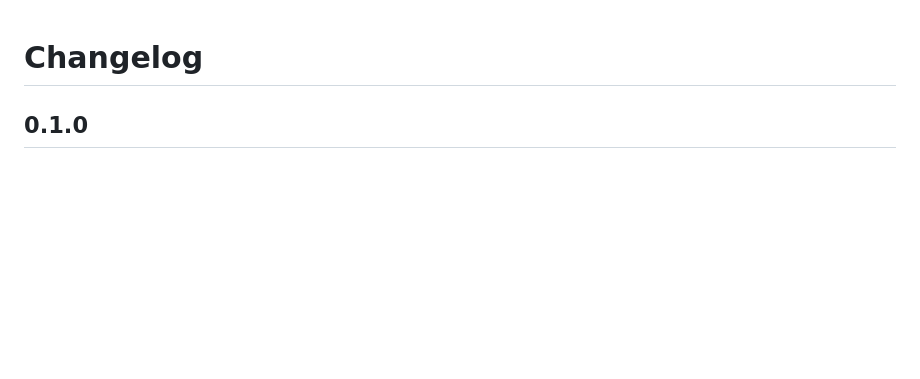
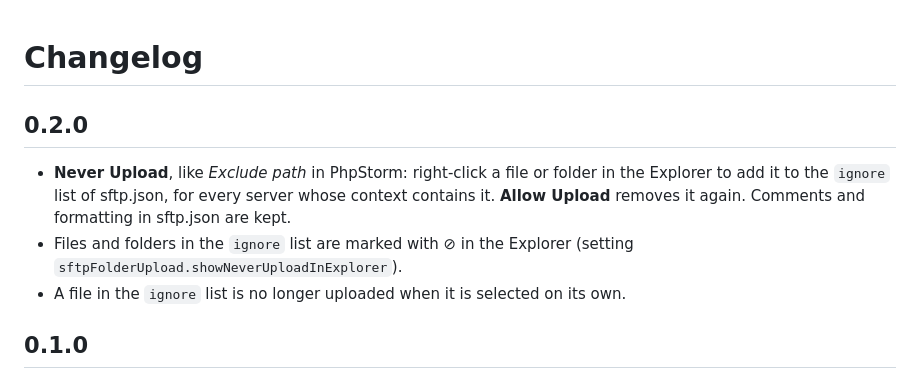
Before and after one commit to dietercoopman/sftp-folder-upload, a Markdown page: CHANGELOG.md, the part around the change. Rendered like a GitHub page; blank space fills up the shorter version.

```diff
--- a/CHANGELOG.md
+++ b/CHANGELOG.md
@@ -1,4 +1,10 @@
 # Changelog
+
+## 0.2.0
+
+- **Never Upload**, like *Exclude path* in PhpStorm: right-click a file or folder in the Explorer to add it to the `ignore` list of sftp.json, for every server whose context contains it. **Allow Upload** removes it again. Comments and formatting in sftp.json are kept.
+- Files and folders in the `ignore` list are marked with ⊘ in the Explorer (setting `sftpFolderUpload.showNeverUploadInExplorer`).
+- A file in the `ignore` list is no longer uploaded when it is selected on its own.
 
 ## 0.1.0
 
```
Also changed, not shown: README.md (+15 -1 lines), images/marketplace/neverupload.png (added), 5 other files.
